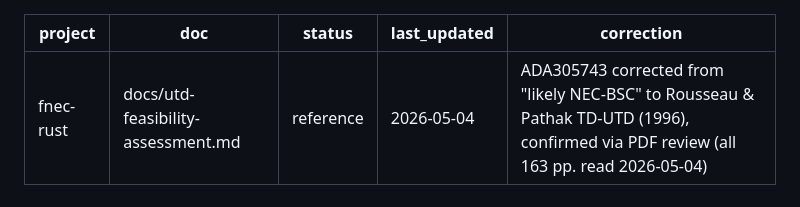
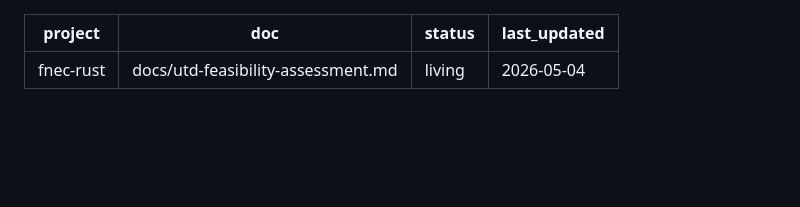
Before and after one commit to dc0sk/fnec-rust, a Markdown page: docs/utd-feasibility-assessment.md, the part around the change. Drawn GitHub-style; blank space fills up the shorter version.

Commit message:
fix(docs): remove non-standard frontmatter key from utd-feasibility-assessment
Validator requires exactly 4 keys (project, doc, status, last_updated).
Remove 'correction' key; content is preserved in the doc body.

```diff
--- a/docs/utd-feasibility-assessment.md
+++ b/docs/utd-feasibility-assessment.md
@@ -1,9 +1,8 @@
 ---
 project: fnec-rust
 doc: docs/utd-feasibility-assessment.md
-status: reference
+status: living
 last_updated: 2026-05-04
-correction: ADA305743 corrected from "likely NEC-BSC" to Rousseau & Pathak TD-UTD (1996), confirmed via PDF review (all 163 pp. read 2026-05-04)
 ---
 
 # UTD and Canning Simply Sparse: Feasibility Assessment
```
